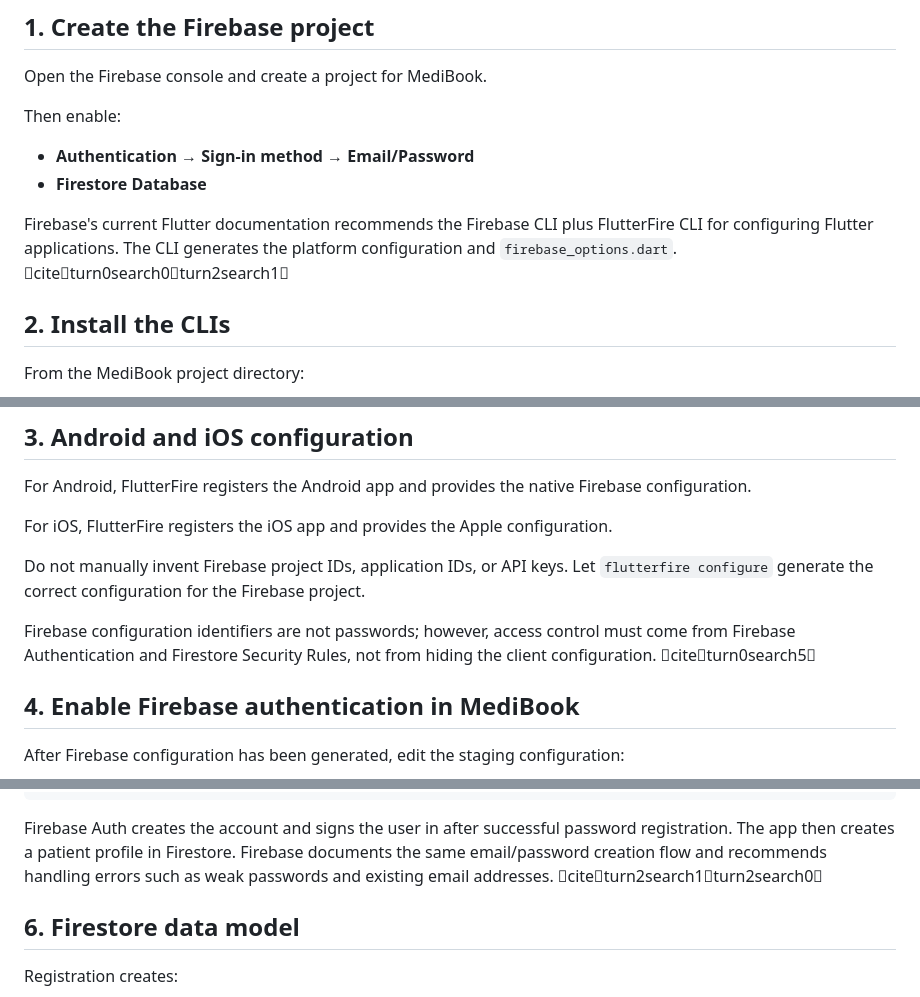
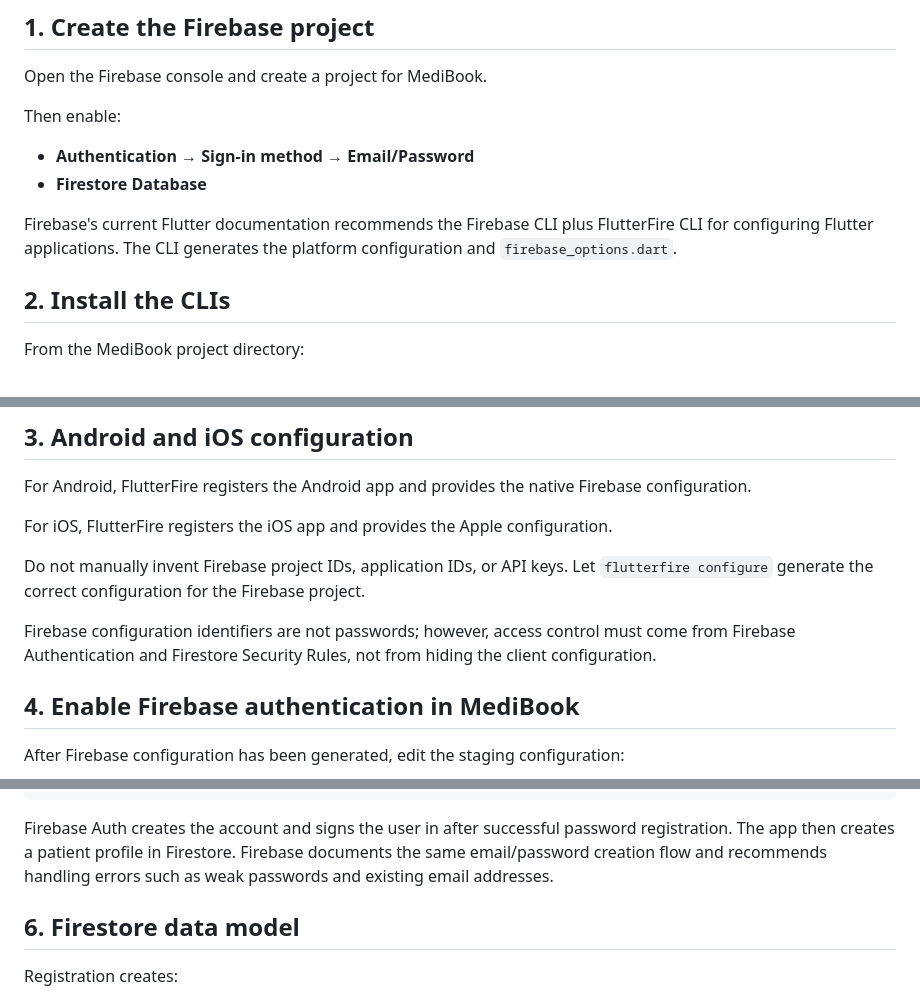
Before and after one commit to 3bdalla3adil/medibook, a Markdown page: docs/firebase-setup.md, 3 parts joined by grey strips. Drawn GitHub-style.

Commit message:
docs(firebase): clean documentation source citations

````diff
--- a/docs/firebase-setup.md
+++ b/docs/firebase-setup.md
@@ -25,7 +25,7 @@ Then enable:
 - **Authentication → Sign-in method → Email/Password**
 - **Firestore Database**
 
-Firebase's current Flutter documentation recommends the Firebase CLI plus FlutterFire CLI for configuring Flutter applications. The CLI generates the platform configuration and `firebase_options.dart`. citeturn0search0turn2search1
+Firebase's current Flutter documentation recommends the Firebase CLI plus FlutterFire CLI for configuring Flutter applications. The CLI generates the platform configuration and `firebase_options.dart`.
 
 ## 2. Install the CLIs
 
@@ -53,7 +53,7 @@ For iOS, FlutterFire registers the iOS app and provides the Apple configuration.
 
 Do not manually invent Firebase project IDs, application IDs, or API keys. Let `flutterfire configure` generate the correct configuration for the Firebase project.
 
-Firebase configuration identifiers are not passwords; however, access control must come from Firebase Authentication and Firestore Security Rules, not from hiding the client configuration. citeturn0search5
+Firebase configuration identifiers are not passwords; however, access control must come from Firebase Authentication and Firestore Security Rules, not from hiding the client configuration.
 
 ## 4. Enable Firebase authentication in MediBook
 
@@ -95,7 +95,7 @@ FirebaseAuthRemoteDataSource
       └── Firestore users/{uid}: create patient profile
 ```
 
-Firebase Auth creates the account and signs the user in after successful password registration. The app then creates a patient profile in Firestore. Firebase documents the same email/password creation flow and recommends handling errors such as weak passwords and existing email addresses. citeturn2search1turn2search0
+Firebase Auth creates the account and signs the user in after successful password registration. The app then creates a patient profile in Firestore. Firebase documents the same email/password creation flow and recommends handling errors such as weak passwords and existing email addresses.
 
 ## 6. Firestore data model
 
````
Also changed, not shown: other parts of docs/firebase-setup.md (+2 -2 lines).
